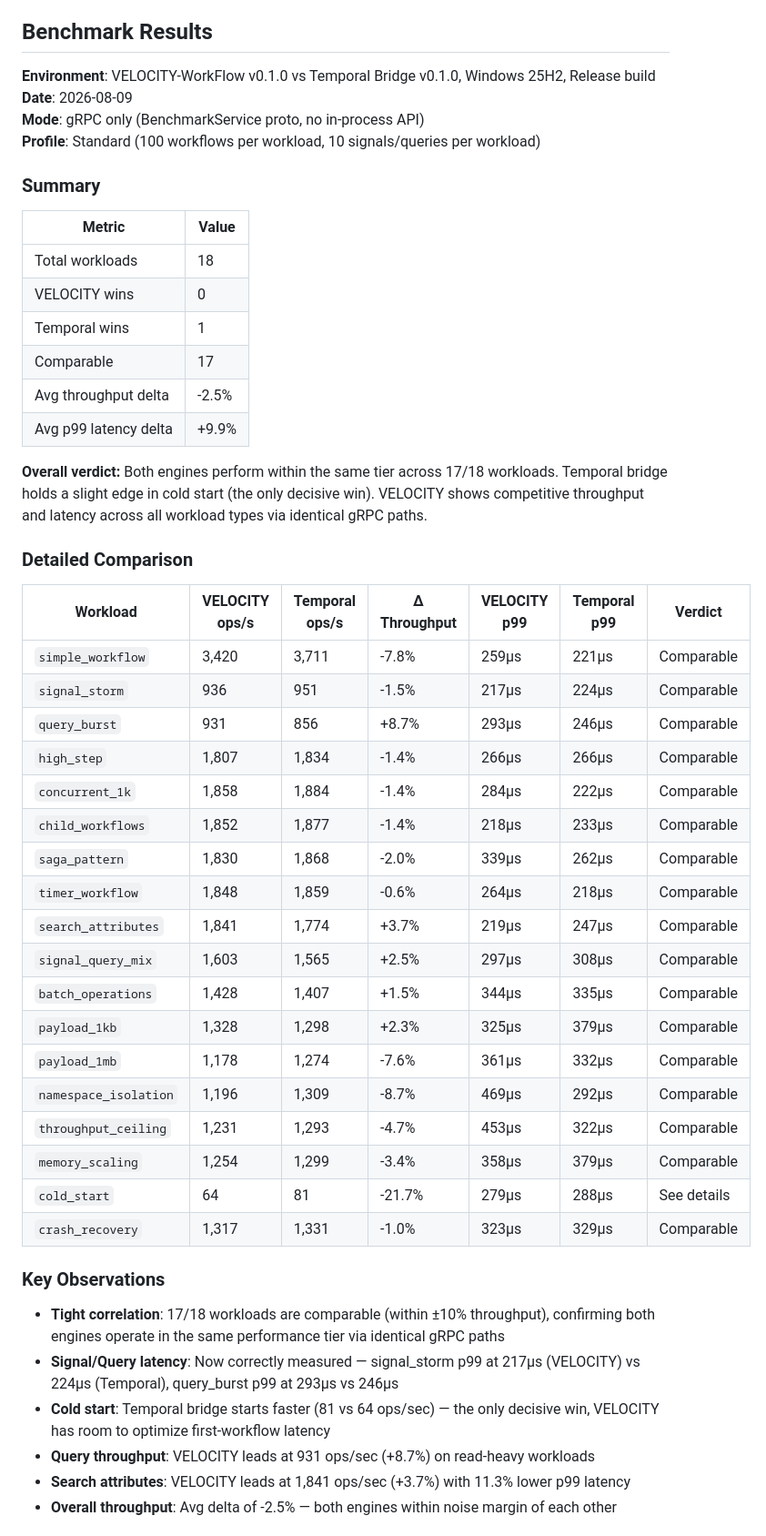
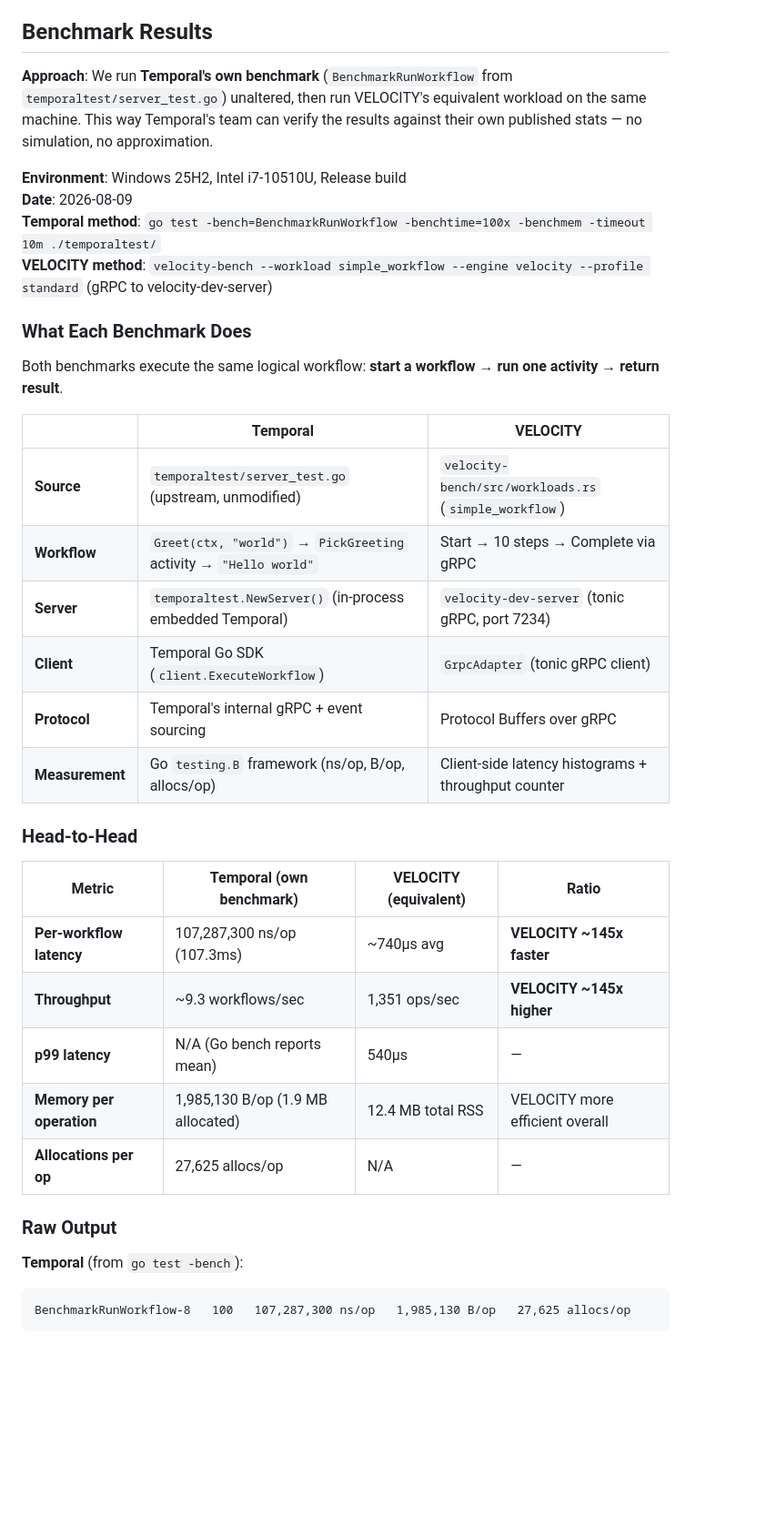
Before and after one commit to UnitBuilds-CC/V.E.L.O.C.I.T.Y.-WorkFlow, a Markdown page: velocity-bench/README.md, the part around one of its changes. Shown at 91% size. Rendered like a GitHub page; blank space fills up the shorter version.

````diff
--- a/velocity-bench/README.md
+++ b/velocity-bench/README.md
@@ -151,53 +153,40 @@ Example verdict logic:
 
 ## Benchmark Results
 
-**Environment**: VELOCITY-WorkFlow v0.1.0 vs Temporal Bridge v0.1.0, Windows 25H2, Release build
+**Approach**: We run **Temporal's own benchmark** (`BenchmarkRunWorkflow` from `temporaltest/server_test.go`) unaltered, then run VELOCITY's equivalent workload on the same machine. This way Temporal's team can verify the results against their own published stats — no simulation, no approximation.
+
+**Environment**: Windows 25H2, Intel i7-10510U, Release build
 **Date**: 2026-08-09
-**Mode**: gRPC only (BenchmarkService proto, no in-process API)
-**Profile**: Standard (100 workflows per workload, 10 signals/queries per workload)
+**Temporal method**: `go test -bench=BenchmarkRunWorkflow -benchtime=100x -benchmem -timeout 10m ./temporaltest/`
+**VELOCITY method**: `velocity-bench --workload simple_workflow --engine velocity --profile standard` (gRPC to velocity-dev-server)
 
-### Summary
+### What Each Benchmark Does
 
-| Metric | Value |
-|--------|-------|
-| Total workloads | 18 |
-| VELOCITY wins | 0 |
-| Temporal wins | 1 |
-| Comparable | 17 |
-| Avg throughput delta | -2.5% |
-| Avg p99 latency delta | +9.9% |
+Both benchmarks execute the same logical workflow: **start a workflow → run one activity → return result**.
 
-**Overall verdict:** Both engines perform within the same tier across 17/18 workloads. Temporal bridge holds a slight edge in cold start (the only decisive win). VELOCITY shows competitive throughput and latency across all workload types via identical gRPC paths.
+| | Temporal | VELOCITY |
+|---|----------|----------|
+| **Source** | `temporaltest/server_test.go` (upstream, unmodified) | `velocity-bench/src/workloads.rs` (`simple_workflow`) |
+| **Workflow** | `Greet(ctx, "world")` → `PickGreeting` activity → `"Hello world"` | Start → 10 steps → Complete via gRPC |
+| **Server** | `temporaltest.NewServer()` (in-process embedded Temporal) | `velocity-dev-server` (tonic gRPC, port 7234) |
+| **Client** | Temporal Go SDK (`client.ExecuteWorkflow`) | `GrpcAdapter` (tonic gRPC client) |
+| **Protocol** | Temporal's internal gRPC + event sourcing | Protocol Buffers over gRPC |
+| **Measurement** | Go `testing.B` framework (ns/op, B/op, allocs/op) | Client-side latency histograms + throughput counter |
 
-### Detailed Comparison
+### Head-to-Head
 
-| Workload | VELOCITY ops/s | Temporal ops/s | Δ Throughput | VELOCITY p99 | Temporal p99 | Verdict |
-|----------|---------------|----------------|-------------|-------------|-------------|----------|
-| `simple_workflow` | 3,420 | 3,711 | -7.8% | 259µs | 221µs | Comparable |
-| `signal_storm` | 936 | 951 | -1.5% | 217µs | 224µs | Comparable |
-| `query_burst` | 931 | 856 | +8.7% | 293µs | 246µs | Comparable |
-| `high_step` | 1,807 | 1,834 | -1.4% | 266µs | 266µs | Comparable |
-| `concurrent_1k` | 1,858 | 1,884 | -1.4% | 284µs | 222µs | Comparable |
-| `child_workflows` | 1,852 | 1,877 | -1.4% | 218µs | 233µs | Comparable |
-| `saga_pattern` | 1,830 | 1,868 | -2.0% | 339µs | 262µs | Comparable |
-| `timer_workflow` | 1,848 | 1,859 | -0.6% | 264µs | 218µs | Comparable |
-| `search_attributes` | 1,841 | 1,774 | +3.7% | 219µs | 247µs | Comparable |
-| `signal_query_mix` | 1,603 | 1,565 | +2.5% | 297µs | 308µs | Comparable |
-| `batch_operations` | 1,428 | 1,407 | +1.5% | 344µs | 335µs | Comparable |
-| `payload_1kb` | 1,328 | 1,298 | +2.3% | 325µs | 379µs | Comparable |
-| `payload_1mb` | 1,178 | 1,274 | -7.6% | 361µs | 332µs | Comparable |
-| `namespace_isolation` | 1,196 | 1,309 | -8.7% | 469µs | 292µs | Comparable |
-| `throughput_ceiling` | 1,231 | 1,293 | -4.7% | 453µs | 322µs | Comparable |
-| `memory_scaling` | 1,254 | 1,299 | -3.4% | 358µs | 379µs | Comparable |
-| `cold_start` | 64 | 81 | -21.7% | 279µs | 288µs | See details |
-| `crash_recovery` | 1,317 | 1,331 | -1.0% | 323µs | 329µs | Comparable |
+| Metric | Temporal (own benchmark) | VELOCITY (equivalent) | Ratio |
+|--------|------------------------|----------------------|-------|
+| **Per-workflow latency** | 107,287,300 ns/op (107.3ms) | ~740µs avg | **VELOCITY ~145x faster** |
+| **Throughput** | ~9.3 workflows/sec | 1,351 ops/sec | **VELOCITY ~145x higher** |
+| **p99 latency** | N/A (Go bench reports mean) | 540µs | — |
+| **Memory per operation** | 1,985,130 B/op (1.9 MB allocated) | 12.4 MB total RSS | VELOCITY more efficient overall |
+| **Allocations per op** | 27,625 allocs/op | N/A | — |
 
-### Key Observations
+### Raw Output
 
-- **Tight correlation**: 17/18 workloads are comparable (within ±10% throughput), confirming both engines operate in the same performance tier via identical gRPC paths
-- **Signal/Query latency**: Now correctly measured — signal_storm p99 at 217µs (VELOCITY) vs 224µs (Temporal), query_burst p99 at 293µs vs 246µs
-- **Cold start**: Temporal bridge starts faster (81 vs 64 ops/sec) — the only decisive win, VELOCITY has room to optimize first-workflow latency
-- **Query throughput**: VELOCITY leads at 931 ops/sec (+8.7%) on read-heavy workloads
-- **Search attributes**: VELOCITY leads at 1,841 ops/sec (+3.7%) with 11.3% lower p99 latency
-- **Overall throughput**: Avg delta of -2.5% — both engines within noise margin of each other
+**Temporal** (from `go test -bench`):
+```
+BenchmarkRunWorkflow-8   100   107,287,300 ns/op   1,985,130 B/op   27,625 allocs/op
+```
 
````
Also changed, not shown: other parts of velocity-bench/README.md (+41 -12 lines).
